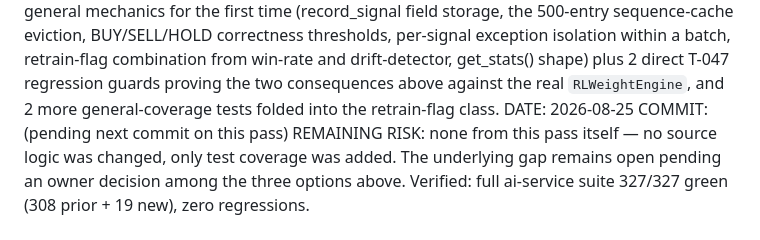
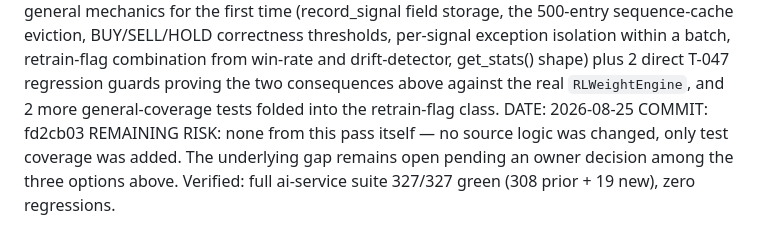
Before and after one commit to RenasTalabani/ai-trading-system, a Markdown page: PROJECT_STATUS.md, the part around the change. GitHub-like rendering.

Commit message:
docs: record T-047 commit hash in PROJECT_STATUS.md
Co-Authored-By: Claude Sonnet 5 <noreply@anthropic.com>
Claude-Session: https://claude.ai/code/session_013EDxmkwtwQxUDicQAwKHq1

```diff
--- a/PROJECT_STATUS.md
+++ b/PROJECT_STATUS.md
@@ -432,7 +432,7 @@ Per the standing instruction not to invent a fix without one evidence-backed cor
   OPTION C — Accept the current behavior for now: the RL weight engine still moves (mostly via `_normalise()`'s rescale) and win-rate/calibration-based retraining triggers are unaffected: this only degrades the internal reward-attribution semantics documented as "reward winning signal combinations, punish losing ones", not simple win/loss detection. Zero code change.
 Added 19 new tests: 15 covering `SignalOutcomeEvaluator`'s general mechanics for the first time (record_signal field storage, the 500-entry sequence-cache eviction, BUY/SELL/HOLD correctness thresholds, per-signal exception isolation within a batch, retrain-flag combination from win-rate and drift-detector, get_stats() shape) plus 2 direct T-047 regression guards proving the two consequences above against the real `RLWeightEngine`, and 2 more general-coverage tests folded into the retrain-flag class.
 DATE: 2026-08-25
-COMMIT: (pending next commit on this pass)
+COMMIT: fd2cb03
 REMAINING RISK: none from this pass itself — no source logic was changed, only test coverage was added. The underlying gap remains open pending an owner decision among the three options above. Verified: full ai-service suite 327/327 green (308 prior + 19 new), zero regressions.
 
 
```
